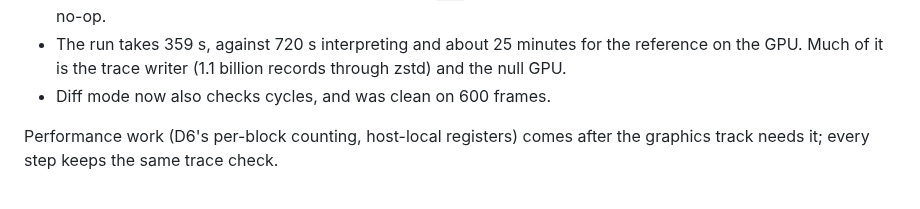
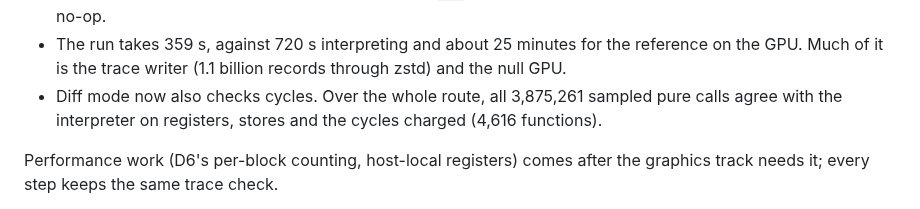
Before and after one commit to flossbud/WWHDRecomp, a Markdown page: docs/recompiler-design.md, the part around the change. GitHub-like rendering.

Commit message:
WW-2: docs: diff mode's cycle check is clean over the whole route
wwhd-null in diff mode to f10800: 3,875,261 sampled pure calls agree with the interpreter on
registers, stores and the cycles charged (4,616 functions, all clean); trace identical to
null-route.zst (1,124,796,468 calls).

Co-Authored-By: Claude Opus 5.5 <noreply@anthropic.com>

```diff
--- a/docs/recompiler-design.md
+++ b/docs/recompiler-design.md
@@ -686,7 +686,8 @@ patches are in the generated code (D10).
   unsupported import, which is a no-op.
 * The run takes 359 s, against 720 s interpreting and about 25 minutes for the reference on the
   GPU. Much of it is the trace writer (1.1 billion records through zstd) and the null GPU.
-* Diff mode now also checks cycles, and was clean on 600 frames.
+* Diff mode now also checks cycles. Over the whole route, all 3,875,261 sampled pure calls agree
+  with the interpreter on registers, stores and the cycles charged (4,616 functions).
 
 Performance work (D6's per-block counting, host-local registers) comes after the graphics track
 needs it; every step keeps the same trace check.
```
Also changed, not shown: docs/handoff.md (+1 -1 lines).
